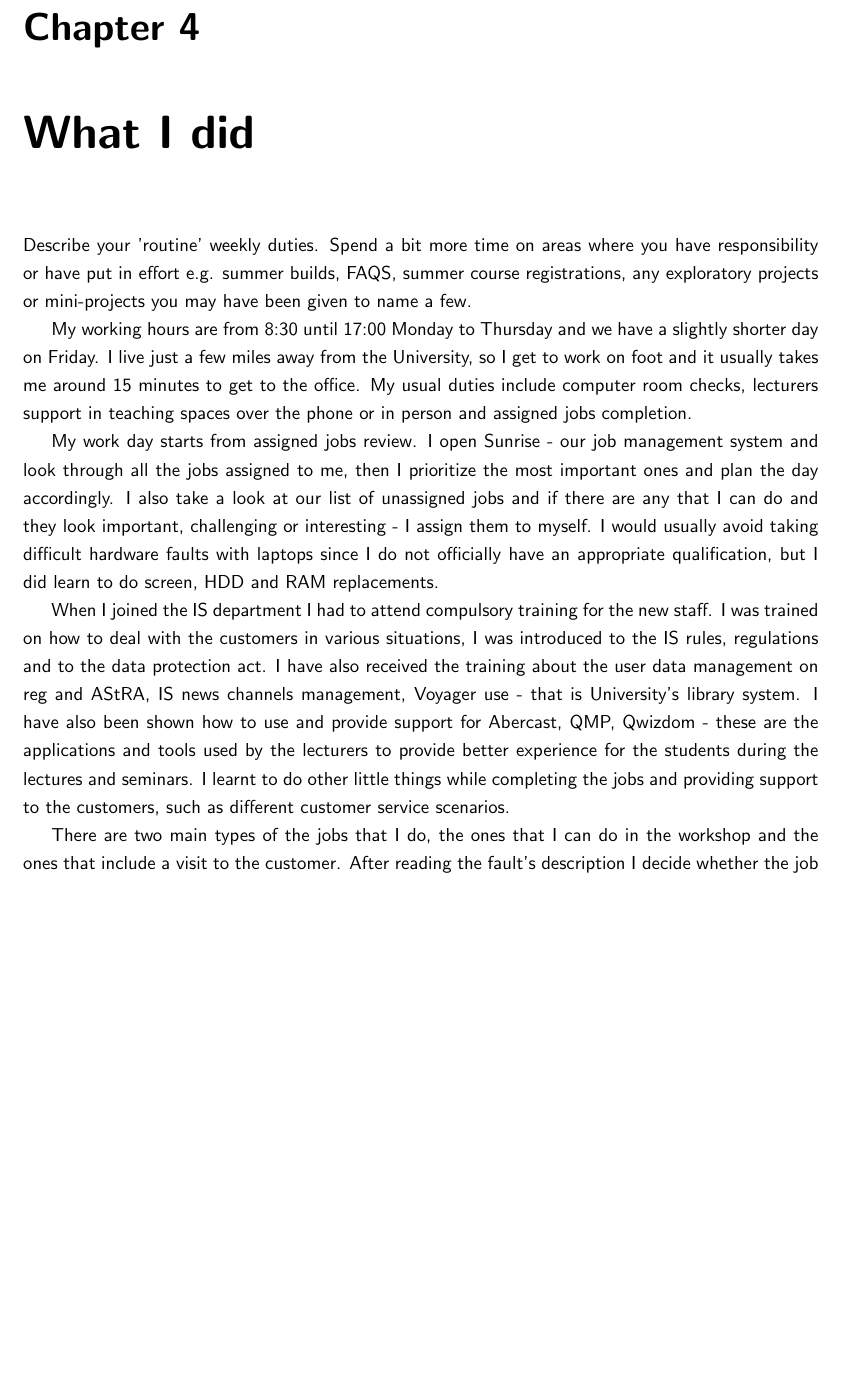
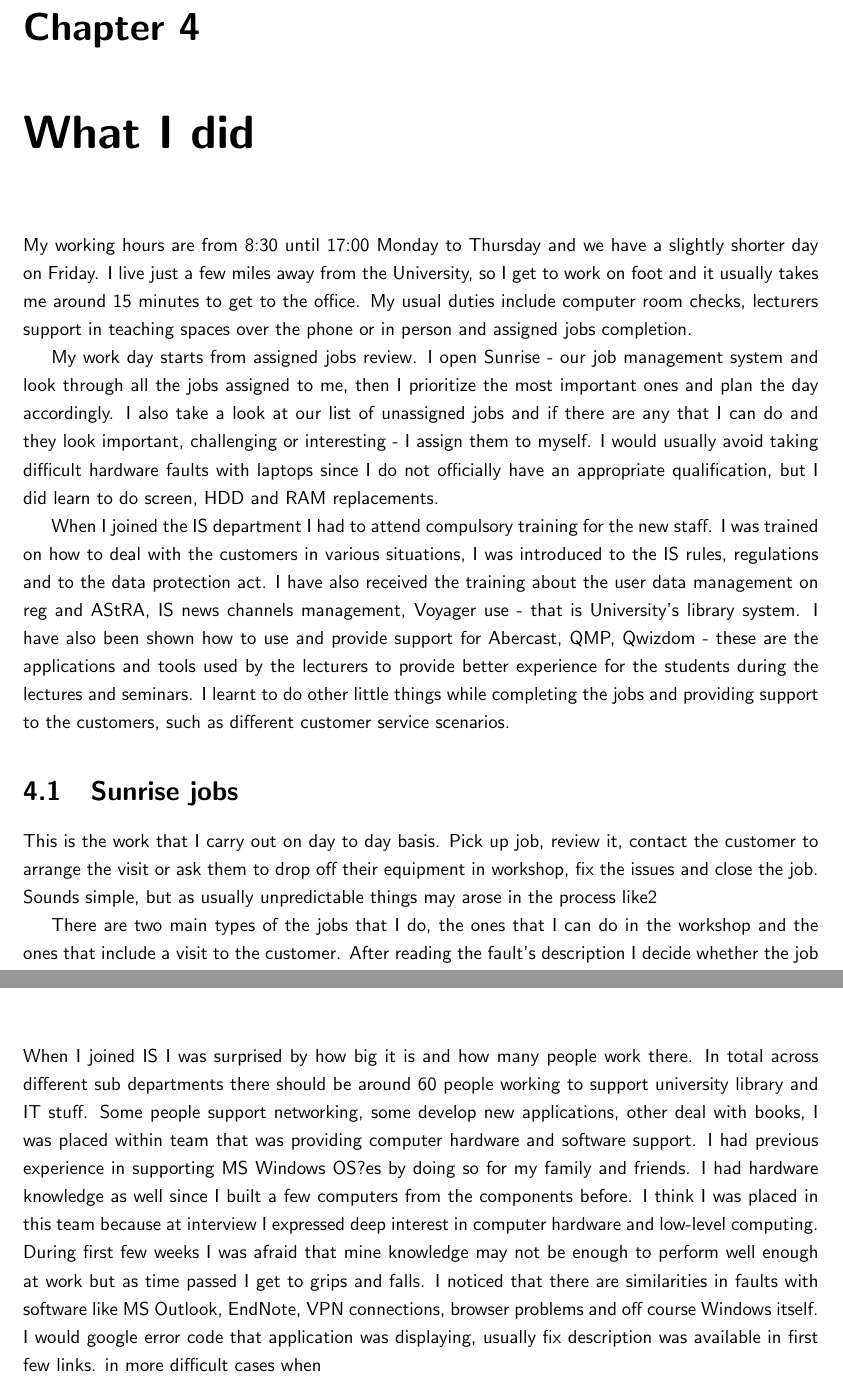
Before and after one commit to ivanovedgar/IYReport, a LaTeX document (IY Report/IYReport.tex): part of page 22 of 27 before the commit and two parts of pages 22 and 25 of 27 after it, the two joined at a grey line, cut so that both start at the same text, the shorter picture padded with empty space. Compiled offline with pdfLaTeX.

Commit message:
txs auto checkin

```diff
--- a/IY Report/IYReport.tex
+++ b/IY Report/IYReport.tex
@@ -251,10 +251,10 @@ It contains quite a lot of information, which is crucial to our work, and if, fo
 
 When I spoke to my college about the issue she explained me that this application had been written by her for herself at first and then was noticed by the team leader. He, then, asked for the other workshop members to be added on the users list. That is how thing happen sometimes: no planning, no testing, no official discussion.
 \chapter{What I did}
-Describe your 'routine' weekly duties. Spend a bit more time on areas where you have
-responsibility or have put in effort e.g. summer builds, FAQS, summer course
-registrations, any exploratory projects or mini-projects you may have been given to
-name a few.
+%Describe your 'routine' weekly duties. Spend a bit more time on areas where you have
+%responsibility or have put in effort e.g. summer builds, FAQS, summer course
+%registrations, any exploratory projects or mini-projects you may have been given to
+%name a few.
 
 My working hours are from 8:30 until 17:00 Monday to Thursday and we have a slightly shorter day on Friday. I live just a few miles away from the University, so I get to work on foot and it usually takes me around 15 minutes to get to the office. My usual duties include computer room checks, lecturers support in teaching spaces over the phone or in person and assigned jobs completion.
 
@@ -262,8 +262,10 @@ My work day starts from assigned jobs review. I open Sunrise - our job managemen
 
 When I joined the IS department I had to attend compulsory training for the new staff. I was trained on how to deal with the customers in various situations, I was introduced to the IS rules, regulations and to the data protection act. I have also received the training about the user data management on reg and AStRA, IS news channels management, Voyager use - that is University's library system. I have also been shown how to use and provide support for Abercast, QMP, Qwizdom - these are the applications and tools used by the lecturers to provide better experience for the students during the lectures and seminars. I learnt to do other little things while completing the jobs and providing support to the customers, such as different customer service scenarios.
 
+\section{Sunrise jobs}
+This is the work that I carry out on day to day basis. Pick up job, review it, contact the customer to arrange the visit or ask them to drop off their equipment in workshop, fix the issues and close the job. Sounds simple, but as usually unpredictable things may arose in the process like2
+
 There are two main types of the jobs that I do, the ones that I can do in the workshop and the ones that include a visit to the customer. After reading the fault's description I decide whether the job can be done on customers site or in the workshop. The software faults would usually require physical technician presence - if the job appears in our database it means that first line fix was not available or was not enough. As for the hardware faults everything is much simpler, I just go, pick up the faulty equipment and bring it to the workshop. If my work involves fixing the laptops I always send am email to the customer asking him/her to bring the laptop to the workshop whether it is a software or a hardware issue. Some software problems are hard to fix fast, after trying to fix it on site for a while I decide to take the computer with me to the workshop. I can the look at it more precisely in a more relaxed environment or ask the colleagues who are better placed than me for advice and guidance.
-\section{Sunrise jobs}
 
 \section{Room Checks}
 I have already mentioned in the section ~\ref{sec:stupid} that we perform room checks to determine any faulty ICT equipment, we tend to do it for a few times during the term time. All the permanent employees are responsible for the lecture rooms and IYs (industrial year students) take the responsibility over computer rooms. I would usually perform the room check with my colleague Daniel, he is an industrial year student as well. When performing a room check we log in to each computer in that room, this eliminates the problems with the keyboard, mouse and network (we use domain user accounts, so OS requires to fetch the data from the domain controller over the network. If user account is logged in successfully, this indicates that the network is working properly). Our job involves checking teaching equipment as well: we check whether projector performs well, the microphone and the DVD player is working and check batteries in RCs. The usual problems that we find are simple: unplugged network cables, mouse and keyboard being connected to the different computer, projector settings being changed, power cables unplugged etc. We rarely we find more complex issues. During the year we have had around 5 public computers out of 500 with the hardware faults: either a broken HDD, RAM, Video Card or Motherboard.
@@ -277,4 +279,5 @@ During the placement I have completed the Self-Paced Mac Technician Course. I ha
 \chapter{Critical evaluation}
+When I joined IS I was surprised by how big it is and how many people work there. In total across different sub departments there should be around 60 people working to support university library and IT stuff. Some people support networking, some develop new applications, other deal with books, I was placed within team that was providing computer hardware and software support. I had previous experience in supporting MS Windows OS?es by doing so for my family and friends. I had hardware knowledge as well since I built a few computers from the components before. I think I was placed in this team because at interview I expressed deep interest in computer hardware and low-level computing.  During first few weeks I was afraid that mine knowledge may not be enough to perform well enough at work but as time passed I get to grips and falls. I noticed that there are similarities in faults with software like MS Outlook, EndNote, VPN connections, browser problems and off course Windows itself. I would google error code that application was displaying, usually fix description was available in first few links. in more difficult cases when
 
 \bibliographystyle{ieeetr}
 \bibliography{bibl}
```
Also changed, not shown: IY Report/IYReport.tex (2 more changed lines).
